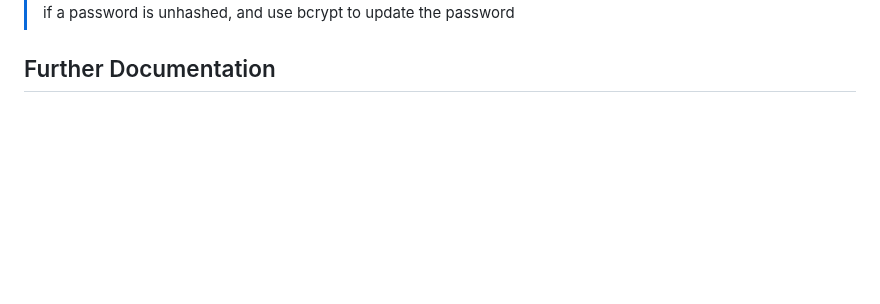
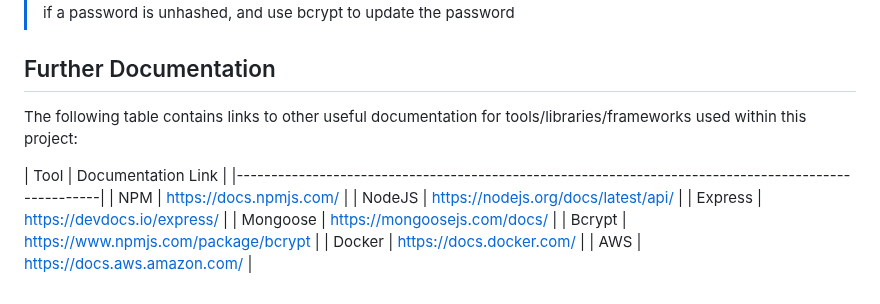
Before and after one commit to emmaegnot/thinking-space, a Markdown page: docs/handover.md, the part around the change. Rendered like a GitHub page; blank space fills up the shorter version.

Commit message:
Completed further documentation section for handover doc

```diff
--- a/docs/handover.md
+++ b/docs/handover.md
@@ -151,3 +151,15 @@ We require a teacher's username to be unique, as they will use this to log in to
 > If you create an account, you should enter the password as intended. We have logic in the server that will detect if a password is unhashed, and use bcrypt to update the password
 
 ## Further Documentation
+
+The following table contains links to other useful documentation for tools/libraries/frameworks used within this project:
+
+| Tool                | Documentation Link                                                           |
+|----------------------------------------------------------------------------------------------------|
+| NPM                 | [https://docs.npmjs.com/](https://docs.npmjs.com/)                           |
+| NodeJS              | [https://nodejs.org/docs/latest/api/](https://nodejs.org/docs/latest/api/)   |
+| Express             | [https://devdocs.io/express/](https://devdocs.io/express/)                   |
+| Mongoose            | [https://mongoosejs.com/docs/](https://mongoosejs.com/docs/)                 |
+| Bcrypt              | [https://www.npmjs.com/package/bcrypt](https://www.npmjs.com/package/bcrypt) |
+| Docker              | [https://docs.docker.com/](https://docs.docker.com/)                         |
+| AWS                 | [https://docs.aws.amazon.com/](https://docs.aws.amazon.com/)                 |
```
